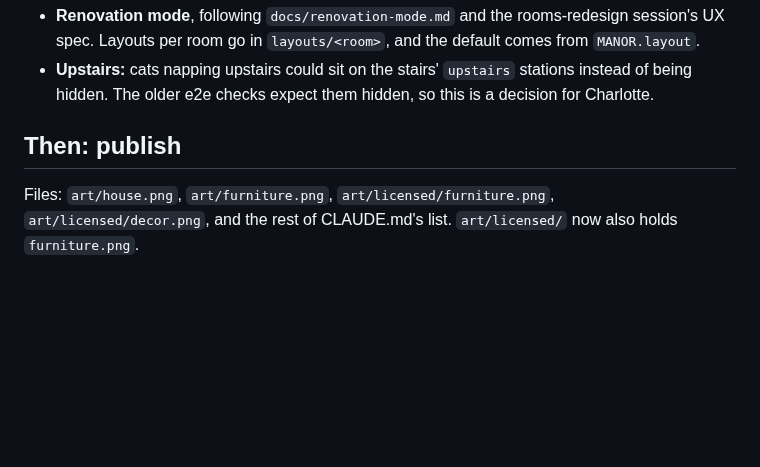
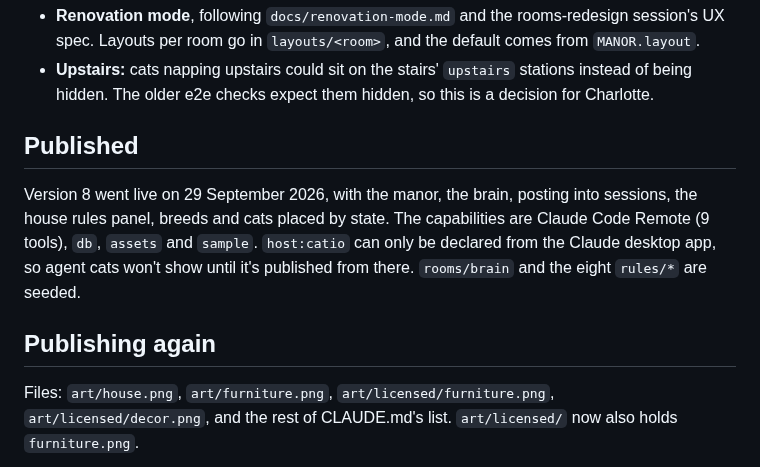
Before and after one commit to charredlatte/Pretty-Project-Portfolio, a Markdown page: docs/plan.md, the part around the change. GitHub-like rendering; blank space fills up the shorter version.

Commit message:
Record the launch: version 8 of the Catio is the manor
Co-Authored-By: Claude Opus 5.5 <noreply@anthropic.com>
Claude-Session: https://claude.ai/code/session_015V3xqrwdiY4g7ZNSNp8Swd

```diff
--- a/docs/plan.md
+++ b/docs/plan.md
@@ -67,7 +67,14 @@ Last updated 29 September 2026.
 - **Upstairs:** cats napping upstairs could sit on the stairs' `upstairs` stations instead of being
   hidden. The older e2e checks expect them hidden, so this is a decision for Charlotte.
 
-## Then: publish
+## Published
+
+Version 8 went live on 29 September 2026, with the manor, the brain, posting into sessions, the house rules
+panel, breeds and cats placed by state. The capabilities are Claude Code Remote (9 tools), `db`, `assets` and
+`sample`. `host:catio` can only be declared from the Claude desktop app, so agent cats won't show until it's
+published from there. `rooms/brain` and the eight `rules/*` are seeded.
+
+## Publishing again
 
 Files: `art/house.png`, `art/furniture.png`, `art/licensed/furniture.png`, `art/licensed/decor.png`, and the
 rest of CLAUDE.md's list. `art/licensed/` now also holds `furniture.png`.
```
